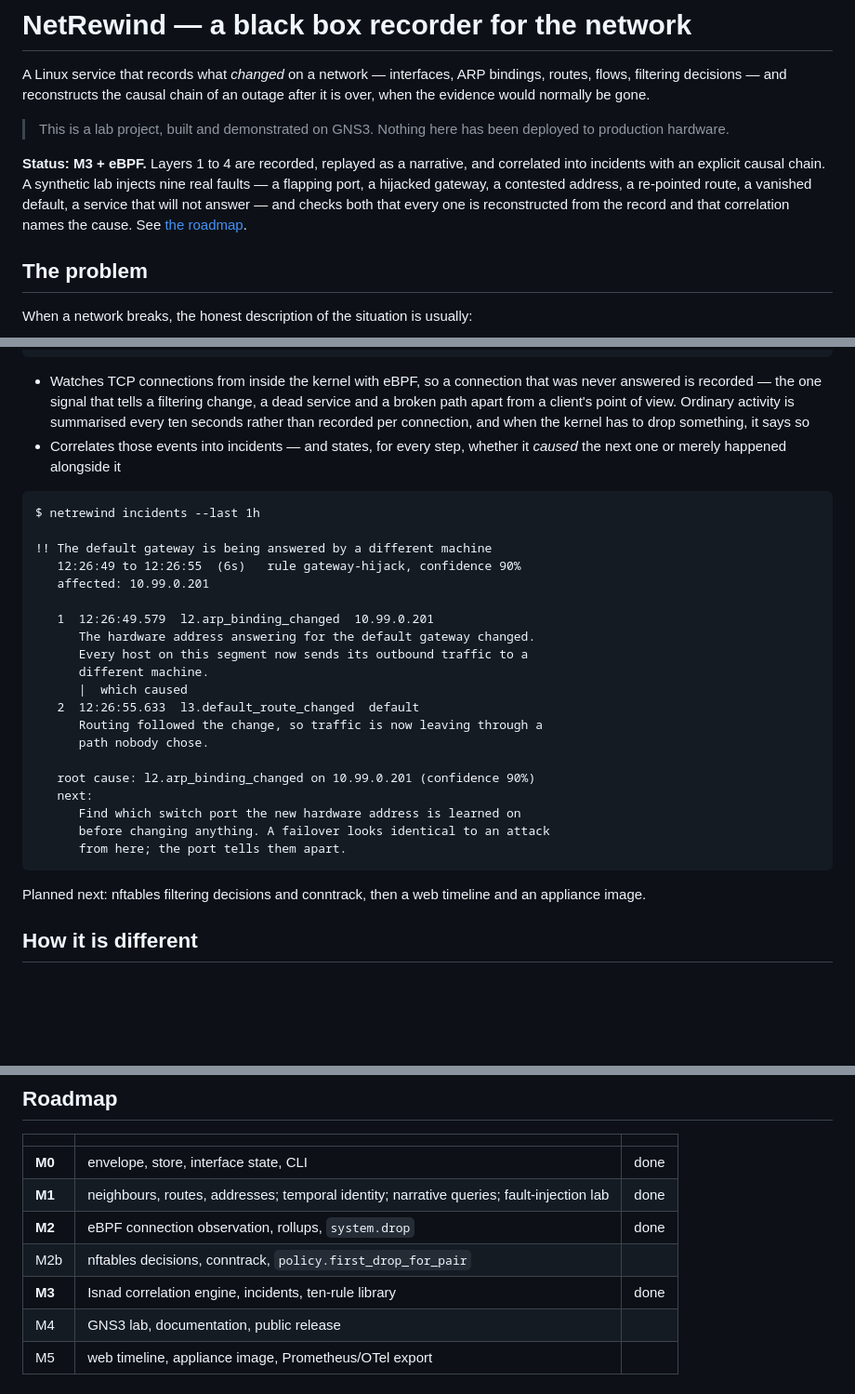
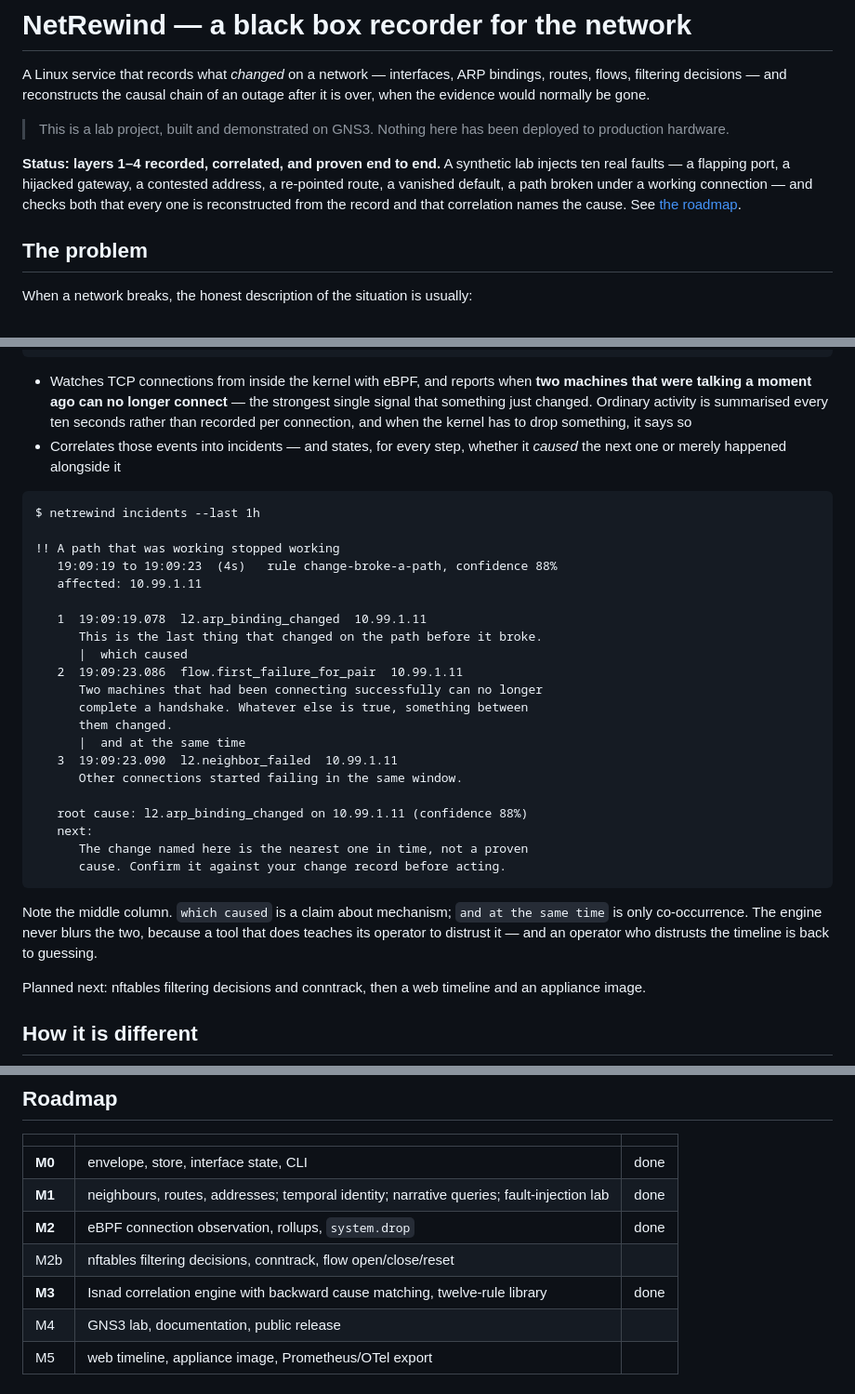
Before and after one commit to OmarAlghafri/NetRewind, a Markdown page: README.md, 3 parts joined by grey strips. Shown at 93% size. GitHub-like rendering; blank space fills up the shorter version.

Commit message:
docs: explain backward cause matching and what the lab now proves

````diff
--- a/README.md
+++ b/README.md
@@ -7,12 +7,11 @@ of an outage after it is over, when the evidence would normally be gone.
 > This is a lab project, built and demonstrated on GNS3. Nothing here has been
 > deployed to production hardware.
 
-**Status: M3 + eBPF.** Layers 1 to 4 are recorded, replayed as a narrative, and
-correlated into incidents with an explicit causal chain. A synthetic lab injects
-nine real faults — a flapping port, a hijacked gateway, a contested address, a
-re-pointed route, a vanished default, a service that will not answer — and
-checks both that every one is reconstructed from the record and that correlation
-names the cause. See [the roadmap](#roadmap).
+**Status: layers 1–4 recorded, correlated, and proven end to end.** A synthetic
+lab injects ten real faults — a flapping port, a hijacked gateway, a contested
+address, a re-pointed route, a vanished default, a path broken under a working
+connection — and checks both that every one is reconstructed from the record and
+that correlation names the cause. See [the roadmap](#roadmap).
 
 ## The problem
 
@@ -85,36 +84,42 @@ $ netrewind what-happened --host 10.99.0.11 --at 15:00 --window 10m
   !! 12:16:01.713  +2.02s     the default route was removed - nothing beyond the local segment is reachable
 ```
 
-- Watches TCP connections from inside the kernel with eBPF, so a connection
-  that was never answered is recorded — the one signal that tells a filtering
-  change, a dead service and a broken path apart from a client's point of view.
-  Ordinary activity is summarised every ten seconds rather than recorded per
-  connection, and when the kernel has to drop something, it says so
+- Watches TCP connections from inside the kernel with eBPF, and reports when
+  **two machines that were talking a moment ago can no longer connect** — the
+  strongest single signal that something just changed. Ordinary activity is
+  summarised every ten seconds rather than recorded per connection, and when the
+  kernel has to drop something, it says so
 - Correlates those events into incidents — and states, for every step, whether
   it *caused* the next one or merely happened alongside it
 
 ```
 $ netrewind incidents --last 1h
 
-!! The default gateway is being answered by a different machine
-   12:26:49 to 12:26:55  (6s)   rule gateway-hijack, confidence 90%
-   affected: 10.99.0.201
+!! A path that was working stopped working
+   19:09:19 to 19:09:23  (4s)   rule change-broke-a-path, confidence 88%
+   affected: 10.99.1.11
 
-   1  12:26:49.579  l2.arp_binding_changed  10.99.0.201
-      The hardware address answering for the default gateway changed.
-      Every host on this segment now sends its outbound traffic to a
-      different machine.
+   1  19:09:19.078  l2.arp_binding_changed  10.99.1.11
+      This is the last thing that changed on the path before it broke.
       |  which caused
-   2  12:26:55.633  l3.default_route_changed  default
-      Routing followed the change, so traffic is now leaving through a
-      path nobody chose.
+   2  19:09:23.086  flow.first_failure_for_pair  10.99.1.11
+      Two machines that had been connecting successfully can no longer
+      complete a handshake. Whatever else is true, something between
+      them changed.
+      |  and at the same time
+   3  19:09:23.090  l2.neighbor_failed  10.99.1.11
+      Other connections started failing in the same window.
 
-   root cause: l2.arp_binding_changed on 10.99.0.201 (confidence 90%)
+   root cause: l2.arp_binding_changed on 10.99.1.11 (confidence 88%)
    next:
-      Find which switch port the new hardware address is learned on
-      before changing anything. A failover looks identical to an attack
-      from here; the port tells them apart.
+      The change named here is the nearest one in time, not a proven
+      cause. Confirm it against your change record before acting.
 ```
+
+Note the middle column. `which caused` is a claim about mechanism; `and at the
+same time` is only co-occurrence. The engine never blurs the two, because a tool
+that does teaches its operator to distrust it — and an operator who distrusts
+the timeline is back to guessing.
 
 Planned next: nftables filtering decisions and conntrack, then a web timeline
 and an appliance image.
@@ -184,8 +189,8 @@ sudo make lab
 | **M0** | envelope, store, interface state, CLI | done |
 | **M1** | neighbours, routes, addresses; temporal identity; narrative queries; fault-injection lab | done |
 | **M2** | eBPF connection observation, rollups, `system.drop` | done |
-| M2b | nftables decisions, conntrack, `policy.first_drop_for_pair` | |
-| **M3** | Isnad correlation engine, incidents, ten-rule library | done |
+| M2b | nftables filtering decisions, conntrack, flow open/close/reset | |
+| **M3** | Isnad correlation engine with backward cause matching, twelve-rule library | done |
 | M4 | GNS3 lab, documentation, public release | |
 | M5 | web timeline, appliance image, Prometheus/OTel export | |
 
````
Also changed, not shown: docs/rules.md (+34 -3 lines), docs/schema.md (+25 -3 lines).
